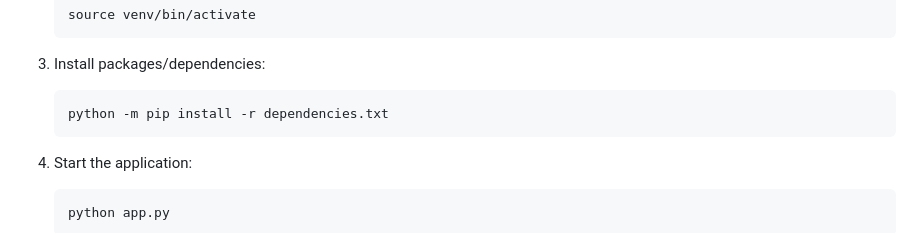
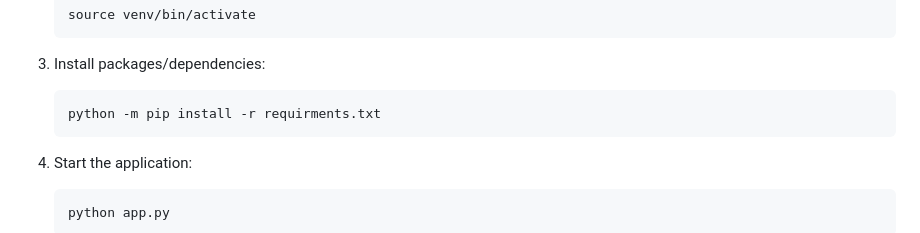
Before and after one commit to Oklein1/SF-data-diagram-hierarchy-extracter, a Markdown page: README.md, the part around the change. GitHub-like rendering.

Commit message:
Update README.md
changed dependencies => requirements

````diff
--- a/README.md
+++ b/README.md
@@ -48,7 +48,7 @@ This project is licensed under the MIT License - see the [LICENSE](LICENSE) file
 3. Install packages/dependencies:
 
     ```bash
-    python -m pip install -r dependencies.txt
+    python -m pip install -r requirments.txt
     ```
 
 4. Start the application:
````
